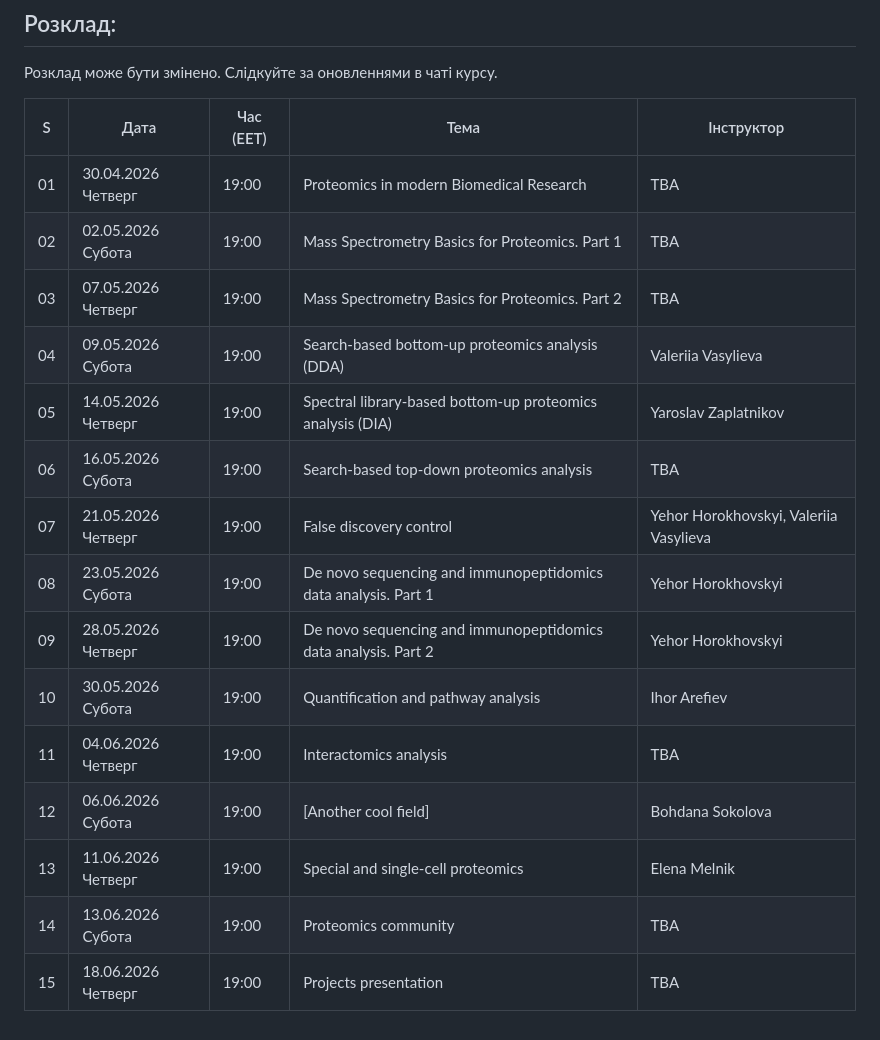
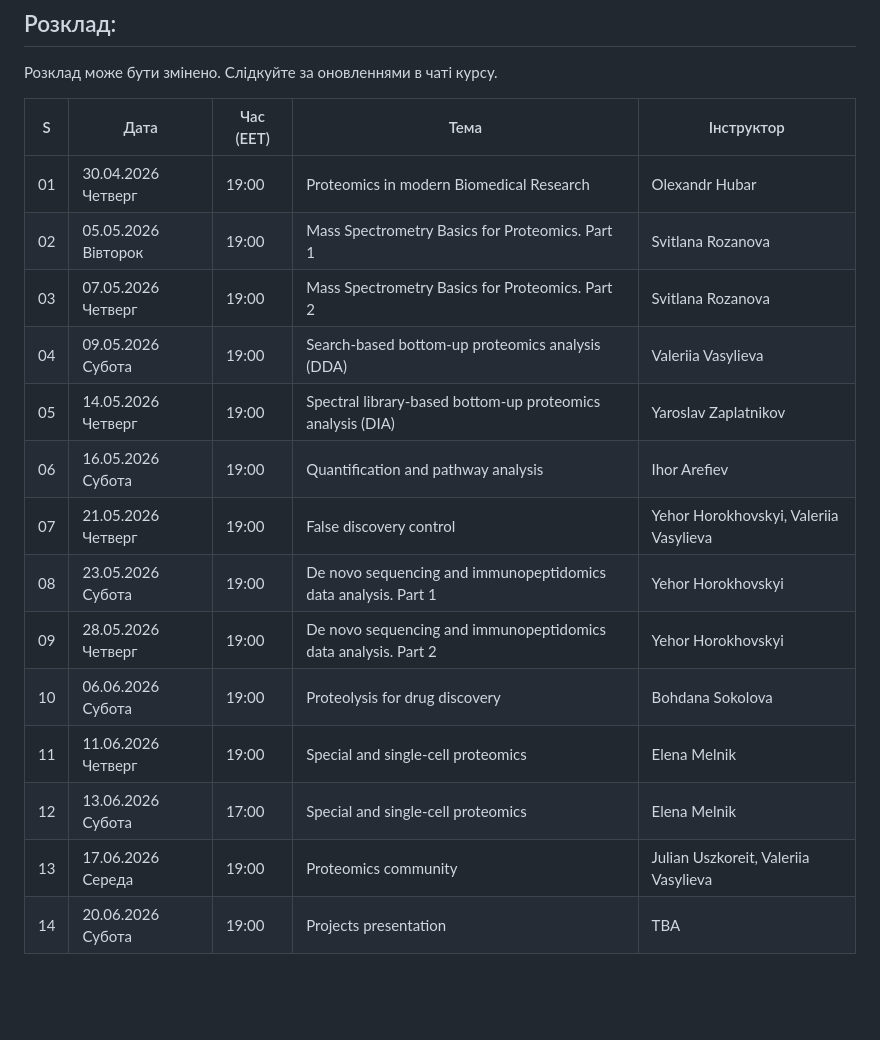
Before and after one commit to GenomicsUA/2026Q2-proteomics, a Markdown page: README.md, the part around the change. Rendered like a GitHub page; blank space fills up the shorter version.

Commit message:
schedual update

```diff
--- a/README.md
+++ b/README.md
@@ -16,18 +16,17 @@
 
 | S  | Дата                | Час (EET) | Тема                                                         | Інструктор                                   |
 |----|---------------------|-----------|--------------------------------------------------------------|-----------------------------------------------|
-| 01 | 30.04.2026 Четверг  | 19:00     | Proteomics in modern Biomedical Research                     | TBA                                           |
-| 02 | 02.05.2026 Субота   | 19:00     | Mass Spectrometry Basics for Proteomics. Part 1              | TBA                                           |
-| 03 | 07.05.2026 Четверг  | 19:00     | Mass Spectrometry Basics for Proteomics. Part 2              | TBA                                           |
+| 01 | 30.04.2026 Четверг  | 19:00     | Proteomics in modern Biomedical Research                     | Olexandr Hubar                                           |
+| 02 | 05.05.2026 Вівторок   | 19:00     | Mass Spectrometry Basics for Proteomics. Part 1              | Svitlana Rozanova                                           |
+| 03 | 07.05.2026 Четверг  | 19:00     | Mass Spectrometry Basics for Proteomics. Part 2              | Svitlana Rozanova                                           |
 | 04 | 09.05.2026 Субота   | 19:00     | Search-based bottom-up proteomics analysis (DDA)             | Valeriia Vasylieva                            |
 | 05 | 14.05.2026 Четверг  | 19:00     | Spectral library-based bottom-up proteomics analysis (DIA)   | Yaroslav Zaplatnikov                          |
-| 06 | 16.05.2026 Субота   | 19:00     | Search-based top-down proteomics analysis                    | TBA                                           |
+| 06 | 16.05.2026 Субота   | 19:00     | Quantification and pathway analysis                          | Ihor Arefiev                                  |
 | 07 | 21.05.2026 Четверг  | 19:00     | False discovery control                                      | Yehor Horokhovskyi, Valeriia Vasylieva        |
 | 08 | 23.05.2026 Субота   | 19:00     | De novo sequencing and immunopeptidomics data analysis. Part 1 | Yehor Horokhovskyi                          |
 | 09 | 28.05.2026 Четверг  | 19:00     | De novo sequencing and immunopeptidomics data analysis. Part 2 | Yehor Horokhovskyi                          |
-| 10 | 30.05.2026 Субота   | 19:00     | Quantification and pathway analysis                          | Ihor Arefiev                                  |
-| 11 | 04.06.2026 Четверг  | 19:00     | Interactomics analysis                                       | TBA                                           |
-| 12 | 06.06.2026 Субота   | 19:00     | [Another cool field]                                         | Bohdana Sokolova                              |
-| 13 | 11.06.2026 Четверг  | 19:00     | Special and single-cell proteomics                           | Elena Melnik                                  |
-| 14 | 13.06.2026 Субота   | 19:00     | Proteomics community                                         | TBA                                           |
-| 15 | 18.06.2026 Четверг  | 19:00     | Projects presentation                                        | TBA                                           |
+| 10 | 06.06.2026 Субота   | 19:00     | Proteolysis for drug discovery                                         | Bohdana Sokolova                              |
+| 11 | 11.06.2026 Четверг  | 19:00     | Special and single-cell proteomics                           | Elena Melnik                                  |
+| 12 | 13.06.2026 Субота  | 17:00     | Special and single-cell proteomics                           | Elena Melnik                                  |
+| 13 | 17.06.2026 Середа   | 19:00     | Proteomics community                                         | Julian Uszkoreit, Valeriia Vasylieva                                           |
+| 14 | 20.06.2026 Субота  | 19:00     | Projects presentation                                        | TBA                                           |
```
